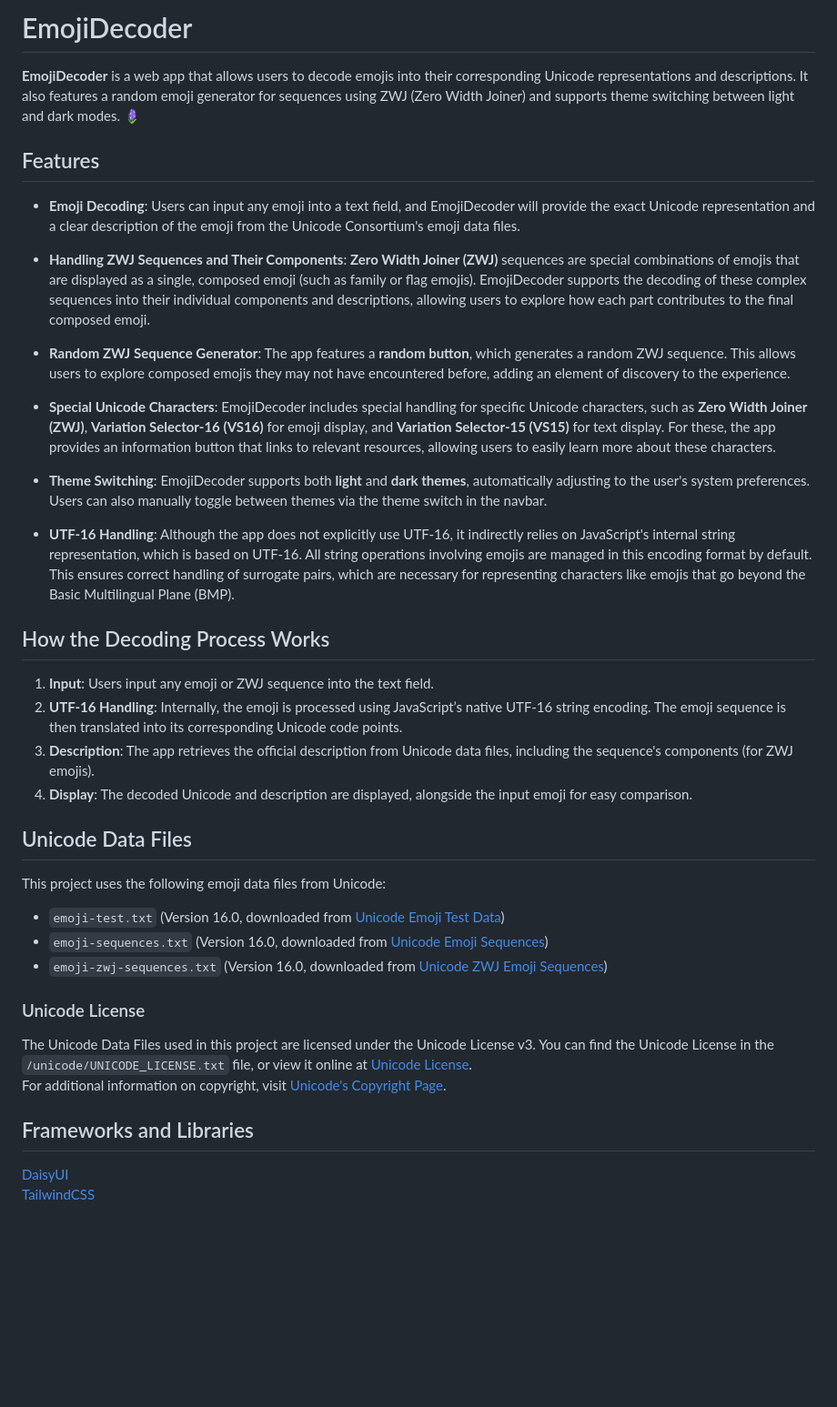
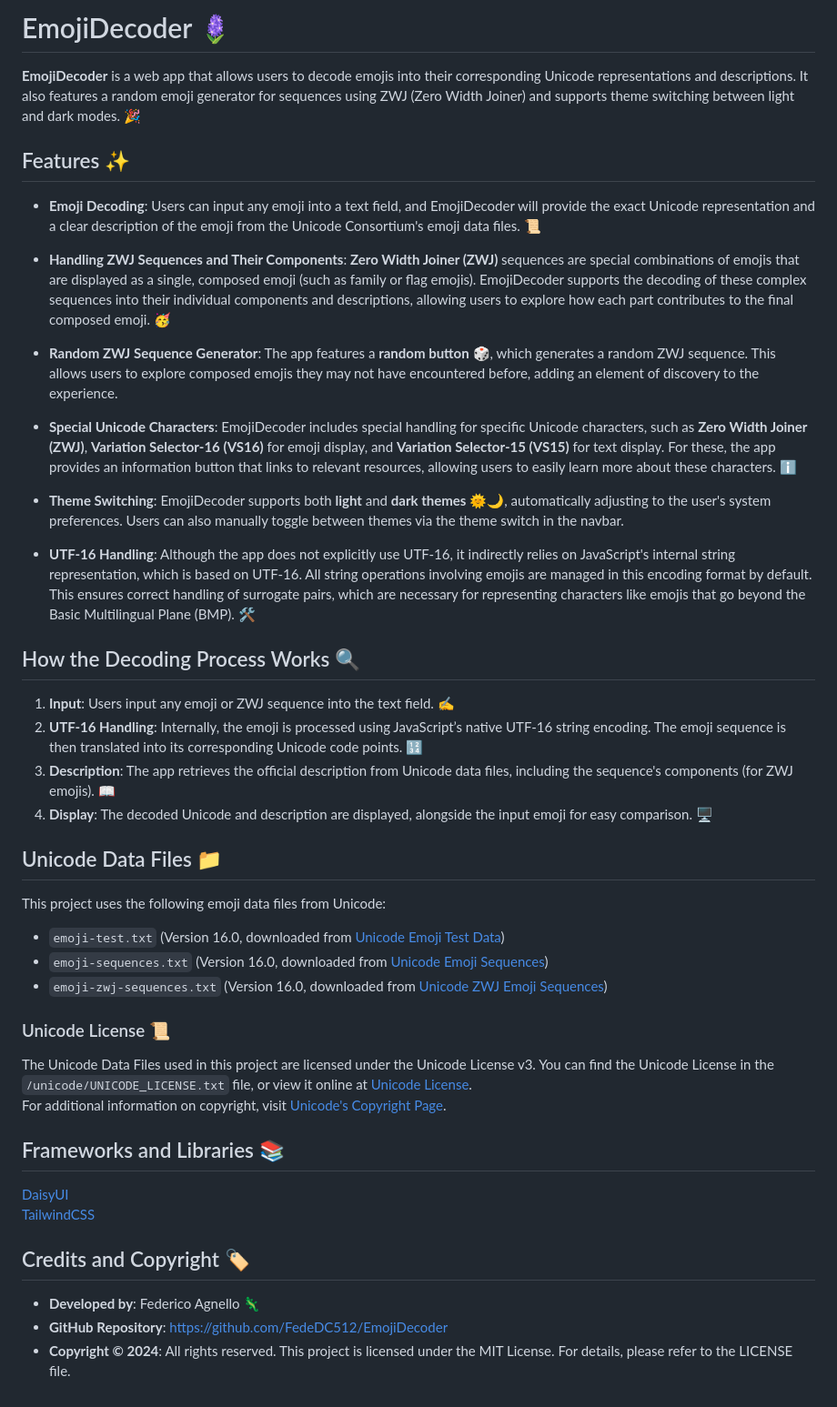
Before and after one commit to FedeDC512/EmojiDecoder, a Markdown page: README.md, the part around the change. Shown at 91% size. Rendered like a GitHub page; blank space fills up the shorter version.

```diff
--- a/README.md
+++ b/README.md
@@ -1,29 +1,29 @@
-# EmojiDecoder
+# EmojiDecoder 🪻
 
-**EmojiDecoder** is a web app that allows users to decode emojis into their corresponding Unicode representations and descriptions. It also features a random emoji generator for sequences using ZWJ (Zero Width Joiner) and supports theme switching between light and dark modes. 🪻
+**EmojiDecoder** is a web app that allows users to decode emojis into their corresponding Unicode representations and descriptions. It also features a random emoji generator for sequences using ZWJ (Zero Width Joiner) and supports theme switching between light and dark modes. 🎉
 
-## Features
+## Features ✨
 
-- **Emoji Decoding**: Users can input any emoji into a text field, and EmojiDecoder will provide the exact Unicode representation and a clear description of the emoji from the Unicode Consortium's emoji data files.
+- **Emoji Decoding**: Users can input any emoji into a text field, and EmojiDecoder will provide the exact Unicode representation and a clear description of the emoji from the Unicode Consortium's emoji data files. 📜
 
-- **Handling ZWJ Sequences and Their Components**: **Zero Width Joiner (ZWJ)** sequences are special combinations of emojis that are displayed as a single, composed emoji (such as family or flag emojis). EmojiDecoder supports the decoding of these complex sequences into their individual components and descriptions, allowing users to explore how each part contributes to the final composed emoji.
+- **Handling ZWJ Sequences and Their Components**: **Zero Width Joiner (ZWJ)** sequences are special combinations of emojis that are displayed as a single, composed emoji (such as family or flag emojis). EmojiDecoder supports the decoding of these complex sequences into their individual components and descriptions, allowing users to explore how each part contributes to the final composed emoji. 🥳
 
-- **Random ZWJ Sequence Generator**: The app features a **random button**, which generates a random ZWJ sequence. This allows users to explore composed emojis they may not have encountered before, adding an element of discovery to the experience.
+- **Random ZWJ Sequence Generator**: The app features a **random button** 🎲, which generates a random ZWJ sequence. This allows users to explore composed emojis they may not have encountered before, adding an element of discovery to the experience.
 
-- **Special Unicode Characters**: EmojiDecoder includes special handling for specific Unicode characters, such as **Zero Width Joiner (ZWJ)**, **Variation Selector-16 (VS16)** for emoji display, and **Variation Selector-15 (VS15)** for text display. For these, the app provides an information button that links to relevant resources, allowing users to easily learn more about these characters.
+- **Special Unicode Characters**: EmojiDecoder includes special handling for specific Unicode characters, such as **Zero Width Joiner (ZWJ)**, **Variation Selector-16 (VS16)** for emoji display, and **Variation Selector-15 (VS15)** for text display. For these, the app provides an information button that links to relevant resources, allowing users to easily learn more about these characters. ℹ️
 
-- **Theme Switching**: EmojiDecoder supports both **light** and **dark themes**, automatically adjusting to the user's system preferences. Users can also manually toggle between themes via the theme switch in the navbar.
+- **Theme Switching**: EmojiDecoder supports both **light** and **dark themes** 🌞🌙, automatically adjusting to the user's system preferences. Users can also manually toggle between themes via the theme switch in the navbar.
 
-- **UTF-16 Handling**: Although the app does not explicitly use UTF-16, it indirectly relies on JavaScript's internal string representation, which is based on UTF-16. All string operations involving emojis are managed in this encoding format by default. This ensures correct handling of surrogate pairs, which are necessary for representing characters like emojis that go beyond the Basic Multilingual Plane (BMP).
+- **UTF-16 Handling**: Although the app does not explicitly use UTF-16, it indirectly relies on JavaScript's internal string representation, which is based on UTF-16. All string operations involving emojis are managed in this encoding format by default. This ensures correct handling of surrogate pairs, which are necessary for representing characters like emojis that go beyond the Basic Multilingual Plane (BMP). 🛠️
 
-## How the Decoding Process Works
+## How the Decoding Process Works 🔍
 
-1. **Input**: Users input any emoji or ZWJ sequence into the text field.
-2. **UTF-16 Handling**: Internally, the emoji is processed using JavaScript’s native UTF-16 string encoding. The emoji sequence is then translated into its corresponding Unicode code points.
-3. **Description**: The app retrieves the official description from Unicode data files, including the sequence's components (for ZWJ emojis).
-4. **Display**: The decoded Unicode and description are displayed, alongside the input emoji for easy comparison.
+1. **Input**: Users input any emoji or ZWJ sequence into the text field. ✍️
+2. **UTF-16 Handling**: Internally, the emoji is processed using JavaScript’s native UTF-16 string encoding. The emoji sequence is then translated into its corresponding Unicode code points. 🔢
+3. **Description**: The app retrieves the official description from Unicode data files, including the sequence's components (for ZWJ emojis). 📖
+4. **Display**: The decoded Unicode and description are displayed, alongside the input emoji for easy comparison. 🖥️
 
-## Unicode Data Files
+## Unicode Data Files 📁
 
 This project uses the following emoji data files from Unicode:
 
@@ -31,12 +31,18 @@ This project uses the following emoji data files from Unicode:
 - `emoji-sequences.txt` (Version 16.0, downloaded from [Unicode Emoji Sequences](https://unicode.org/Public/emoji/16.0/emoji-sequences.txt))
 - `emoji-zwj-sequences.txt` (Version 16.0, downloaded from [Unicode ZWJ Emoji Sequences](https://unicode.org/Public/emoji/16.0/emoji-zwj-sequences.txt))
 
-### Unicode License
+### Unicode License 📜
 
 The Unicode Data Files used in this project are licensed under the Unicode License v3. You can find the Unicode License in the `/unicode/UNICODE_LICENSE.txt` file, or view it online at [Unicode License](https://www.unicode.org/license.html).
 For additional information on copyright, visit [Unicode's Copyright Page](https://www.unicode.org/copyright.html).
 
-## Frameworks and Libraries
+## Frameworks and Libraries 📚
 
 [DaisyUI](https://daisyui.com/)
 [TailwindCSS](https://tailwindcss.com/)
+
+## Credits and Copyright 🏷️
+
+- **Developed by**: Federico Agnello 🦎
+- **GitHub Repository**: https://github.com/FedeDC512/EmojiDecoder
+- **Copyright © 2024**: All rights reserved. This project is licensed under the MIT License. For details, please refer to the LICENSE file.
```
